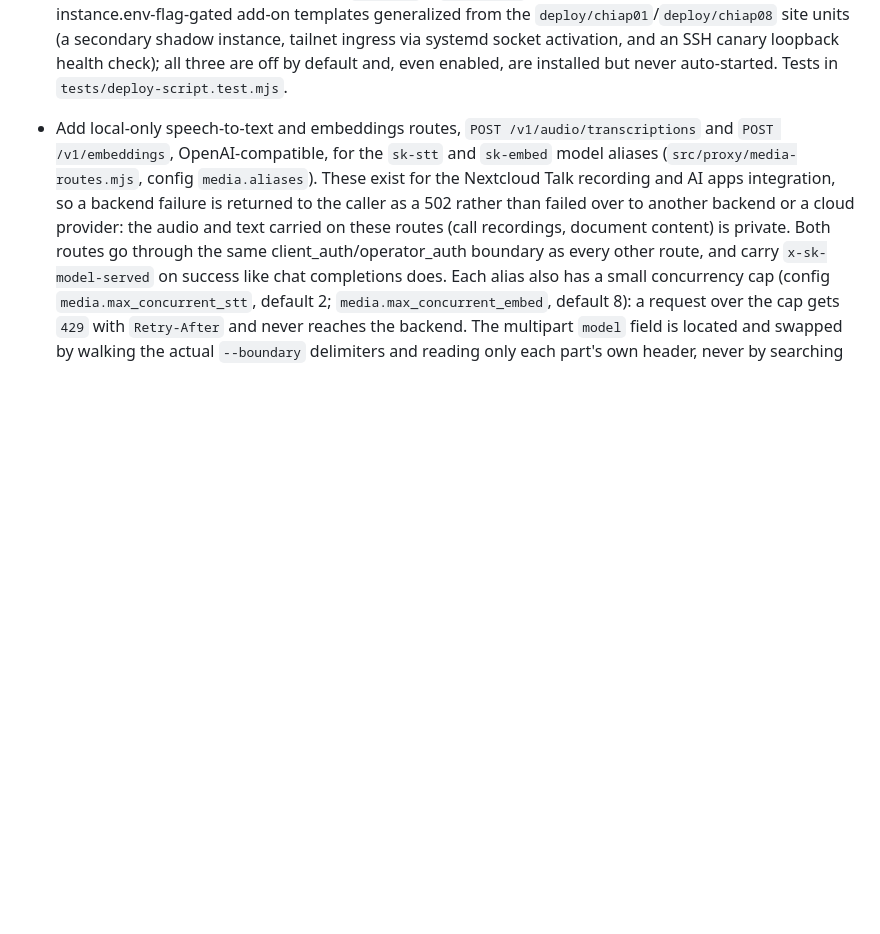
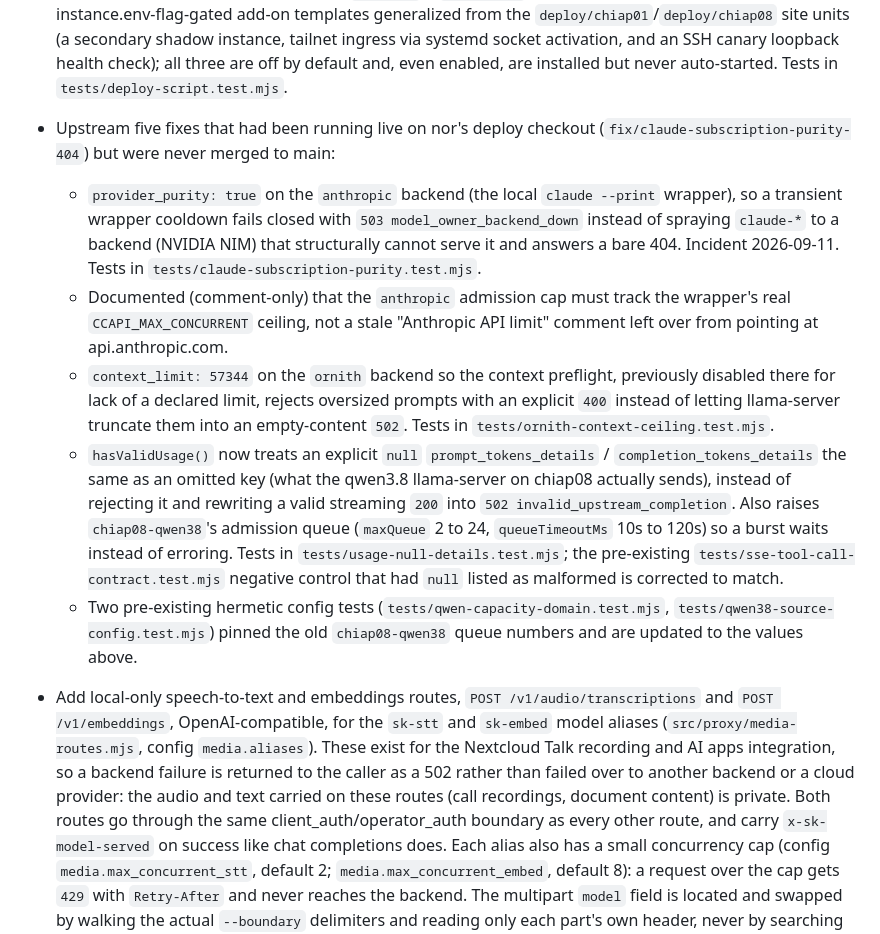
Before and after one commit to smilinTux/skgateway, a Markdown page: CHANGELOG.md, the part around the change. GitHub-like rendering; blank space fills up the shorter version.

Commit message:
docs(changelog): record the five upstreamed nor production fixes
docs-check tier 2 requires a CHANGELOG entry for any change under src/.
Summarizes the subscription-purity, context-preflight, and null-usage
fixes cherry-picked from nor's live deploy checkout, plus the two
pre-existing pooling tests updated to match.

Co-Authored-By: Claude Opus 5.5 <noreply@anthropic.com>

```diff
--- a/CHANGELOG.md
+++ b/CHANGELOG.md
@@ -21,6 +21,34 @@ and this project adheres to [Semantic Versioning](https://semver.org/spec/v2.0.0
   tailnet ingress via systemd socket activation, and an SSH canary loopback
   health check); all three are off by default and, even enabled, are
   installed but never auto-started. Tests in `tests/deploy-script.test.mjs`.
+
+- Upstream five fixes that had been running live on nor's deploy checkout
+  (`fix/claude-subscription-purity-404`) but were never merged to main:
+  - `provider_purity: true` on the `anthropic` backend (the local
+    `claude --print` wrapper), so a transient wrapper cooldown fails closed
+    with `503 model_owner_backend_down` instead of spraying `claude-*` to a
+    backend (NVIDIA NIM) that structurally cannot serve it and answers a bare
+    404. Incident 2026-09-11. Tests in `tests/claude-subscription-purity.test.mjs`.
+  - Documented (comment-only) that the `anthropic` admission cap must track
+    the wrapper's real `CCAPI_MAX_CONCURRENT` ceiling, not a stale "Anthropic
+    API limit" comment left over from pointing at api.anthropic.com.
+  - `context_limit: 57344` on the `ornith` backend so the context preflight,
+    previously disabled there for lack of a declared limit, rejects oversized
+    prompts with an explicit `400` instead of letting llama-server truncate
+    them into an empty-content `502`. Tests in
+    `tests/ornith-context-ceiling.test.mjs`.
+  - `hasValidUsage()` now treats an explicit `null` `prompt_tokens_details` /
+    `completion_tokens_details` the same as an omitted key (what the qwen3.8
+    llama-server on chiap08 actually sends), instead of rejecting it and
+    rewriting a valid streaming `200` into `502 invalid_upstream_completion`.
+    Also raises `chiap08-qwen38`'s admission queue (`maxQueue` 2 to 24,
+    `queueTimeoutMs` 10s to 120s) so a burst waits instead of erroring. Tests
+    in `tests/usage-null-details.test.mjs`; the pre-existing
+    `tests/sse-tool-call-contract.test.mjs` negative control that had `null`
+    listed as malformed is corrected to match.
+  - Two pre-existing hermetic config tests (`tests/qwen-capacity-domain.test.mjs`,
+    `tests/qwen38-source-config.test.mjs`) pinned the old
+    `chiap08-qwen38` queue numbers and are updated to the values above.
 
 - Add local-only speech-to-text and embeddings routes, `POST
   /v1/audio/transcriptions` and `POST /v1/embeddings`, OpenAI-compatible, for
```
